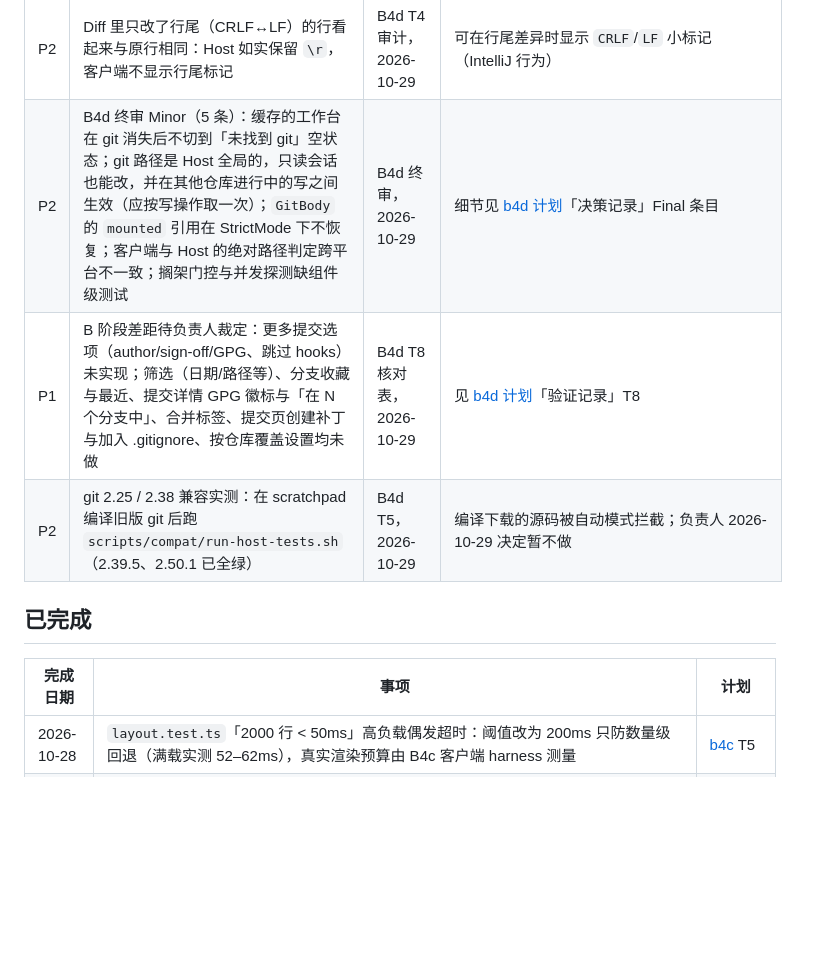
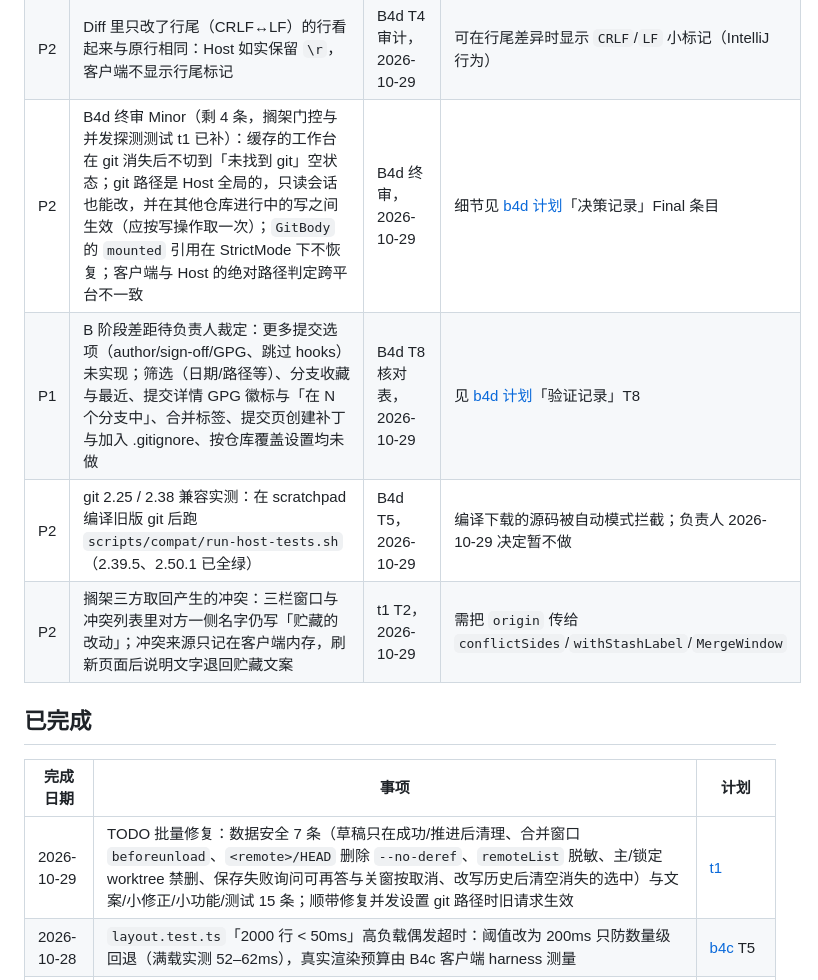
Before and after one commit to PGshen/dsh-idea-gittool, a Markdown page: docs/plans/TODO.md, the part around one of its changes. Drawn GitHub-style; blank space fills up the shorter version.

```diff
--- a/docs/plans/TODO.md
+++ b/docs/plans/TODO.md
@@ -46,14 +37,16 @@
 | P2 | B4c 终审 Minor（6 条）：chunk 加载失败后因文件/文案变化重载成功时失败提示不消失；加载期间 pane 容器重挂会用旧宿主节点；`LogRow` memo 后「相对日期」只在行 props 变化时刷新；`pnpm dev` 下 chunk 变化整体重建 client context（可改 `rebuild()`，onEnd 抛错会让 watch 退出）；测试替身对绝对路径 realpath 而真实 provider 不做；Windows 上 `directBinary` 直连 `libexec/git-core/git.exe` 会绕过 `cmd\git.exe` 对 PATH 的补充（B4d 实测，或 win32 默认关闭） | B4c 终审，2026-10-28 | 细节见 [b4c 计划](completed/b4c-性能.md)「决策记录」终审条目 |
 | P2 | Windows 上控制台「复制命令」与 blame 命令提示生成的是 POSIX shell 语法（单引号、`cd … &&`），需在 Git Bash 里运行；可按平台改成 PowerShell 引号 | B4d T4 审计，2026-10-29 | `src/host/git/write-support.ts` `shellQuote` |
 | P2 | Diff 里只改了行尾（CRLF↔LF）的行看起来与原行相同：Host 如实保留 `\r`，客户端不显示行尾标记 | B4d T4 审计，2026-10-29 | 可在行尾差异时显示 `CRLF`/`LF` 小标记（IntelliJ 行为） |
-| P2 | B4d 终审 Minor（5 条）：缓存的工作台在 git 消失后不切到「未找到 git」空状态；git 路径是 Host 全局的，只读会话也能改，并在其他仓库进行中的写之间生效（应按写操作取一次）；`GitBody` 的 `mounted` 引用在 StrictMode 下不恢复；客户端与 Host 的绝对路径判定跨平台不一致；搁架门控与并发探测缺组件级测试 | B4d 终审，2026-10-29 | 细节见 [b4d 计划](completed/b4d-跨平台与安装升级.md)「决策记录」Final 条目 |
+| P2 | B4d 终审 Minor（剩 4 条，搁架门控与并发探测测试 t1 已补）：缓存的工作台在 git 消失后不切到「未找到 git」空状态；git 路径是 Host 全局的，只读会话也能改，并在其他仓库进行中的写之间生效（应按写操作取一次）；`GitBody` 的 `mounted` 引用在 StrictMode 下不恢复；客户端与 Host 的绝对路径判定跨平台不一致 | B4d 终审，2026-10-29 | 细节见 [b4d 计划](completed/b4d-跨平台与安装升级.md)「决策记录」Final 条目 |
 | P1 | B 阶段差距待负责人裁定：更多提交选项（author/sign-off/GPG、跳过 hooks）未实现；筛选（日期/路径等）、分支收藏与最近、提交详情 GPG 徽标与「在 N 个分支中」、合并标签、提交页创建补丁与加入 .gitignore、按仓库覆盖设置均未做 | B4d T8 核对表，2026-10-29 | 见 [b4d 计划](completed/b4d-跨平台与安装升级.md)「验证记录」T8 |
 | P2 | git 2.25 / 2.38 兼容实测：在 scratchpad 编译旧版 git 后跑 `scripts/compat/run-host-tests.sh`（2.39.5、2.50.1 已全绿） | B4d T5，2026-10-29 | 编译下载的源码被自动模式拦截；负责人 2026-10-29 决定暂不做 |
+| P2 | 搁架三方取回产生的冲突：三栏窗口与冲突列表里对方一侧名字仍写「贮藏的改动」；冲突来源只记在客户端内存，刷新页面后说明文字退回贮藏文案 | t1 T2，2026-10-29 | 需把 `origin` 传给 `conflictSides`/`withStashLabel`/`MergeWindow` |
 
 ## 已完成
 
 | 完成日期 | 事项 | 计划 |
 |---|---|---|
+| 2026-10-29 | TODO 批量修复：数据安全 7 条（草稿只在成功/推进后清理、合并窗口 `beforeunload`、`<remote>/HEAD` 删除 `--no-deref`、`remoteList` 脱敏、主/锁定 worktree 禁删、保存失败询问可再答与关窗按取消、改写历史后清空消失的选中）与文案/小修正/小功能/测试 15 条；顺带修复并发设置 git 路径时旧请求生效 | [t1](active/t1-TODO批量修复.md) |
 | 2026-10-28 | `layout.test.ts`「2000 行 < 50ms」高负载偶发超时：阈值改为 200ms 只防数量级回退（满载实测 52–62ms），真实渲染预算由 B4c 客户端 harness 测量 | [b4c](completed/b4c-性能.md) T5 |
 | 2026-10-29 | B4d 跨平台与安装升级（B4 打磨四份全部完成）：git 版本门控（最低 2.25，`--update-refs` 2.38、搁架三方 2.43）、「未找到 git / 版本过低」空状态与设置页 git 路径（Host 内存采用，校验见 [ADR 0014](../decisions/0014-git路径的信任边界.md)）；跨平台审计（win32 路径校验、沙箱包含判断、Windows 不直连 git）；`scripts/compat`（2.39.5 全绿）；1.0.0-rc.1 打包清单 + tarball 安装/升级/卸载/engines 实测；`pnpm matrix` 12 种仓库；README 改写为用户文档；B 阶段核对表；终审 I1 与 M2–M7 已修，负责人验收通过 | [b4d](completed/b4d-跨平台与安装升级.md) |
 | 2026-10-29 | B4c 性能：10k 合成仓库基准 `pnpm bench`（§16.8 各项达标，bootstrap 稳态 285→15ms）与 2000 行日志滚动 harness `pnpm bench:client`（每步中位 5.4→0.4ms）；Host 与测试直连真实 git 绕过 xcrun 转发层；CodeMirror 拆成按需 chunk `lib/client.merge.js` 并压缩标识符（client.js gzip 305→175 KB，[ADR 0013](../decisions/0013-客户端产物拆分按需chunk与标识符后压缩.md)）；`LogRow` memo；`make check` 约 488s→30s 并纳入 build + smoke；TD-16 与 layout 计时假失败处理；整分支终审 C1/I2/I3 已修，负责人验收通过 | [b4c](completed/b4c-性能.md) |
```
Also changed, not shown: other parts of docs/plans/TODO.md (+3 -12 lines), 1 other file.
